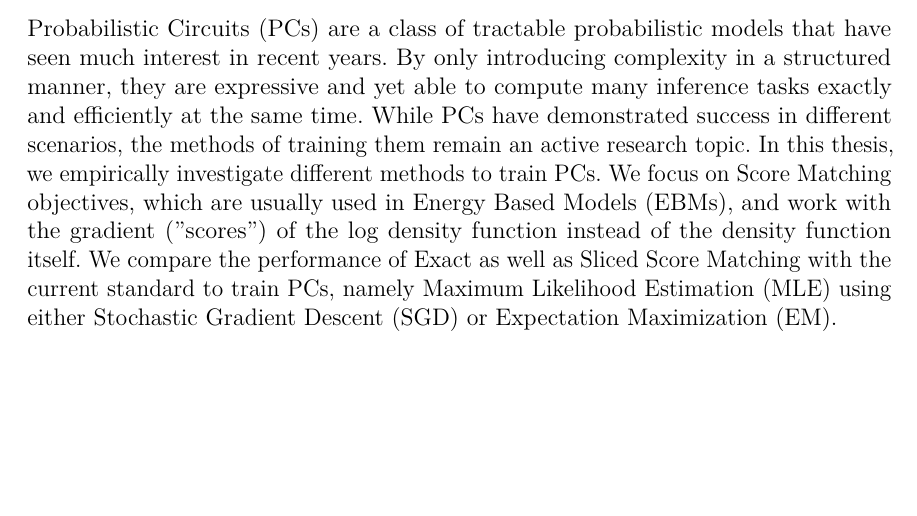
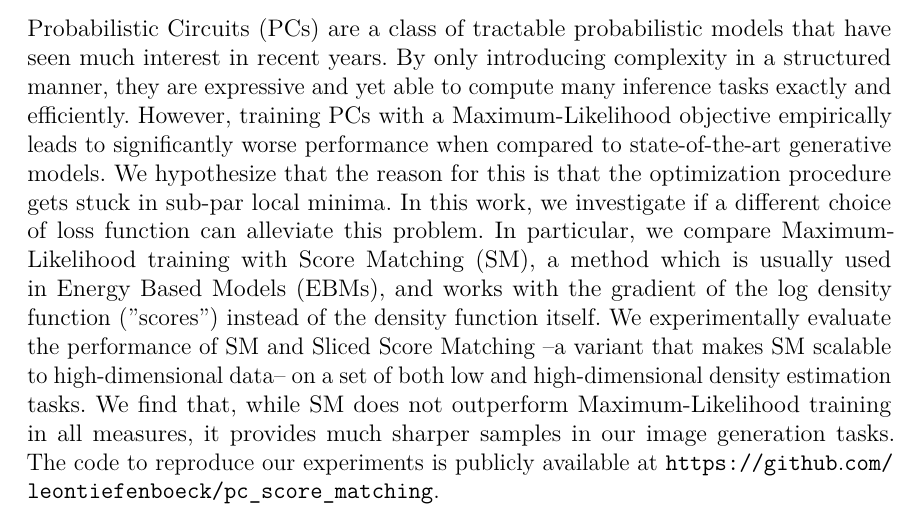
Before and after one commit to leontiefenboeck/pc_score_matching, a LaTeX thesis (thesis/main.tex, which reads thesis/chapters/abstract.tex): part of page 3 of 48, cut so that both start at the same text, the shorter picture padded with empty space. Compiled offline with pdfLaTeX.

Commit message:
abstract revision

```diff
--- a/thesis/chapters/abstract.tex
+++ b/thesis/chapters/abstract.tex
@@ -3,11 +3,16 @@
 Probabilistic Circuits (PCs) are a class of tractable
 probabilistic models that have seen much interest in recent years.
 By only introducing complexity in a structured manner, they are expressive
-and yet able to compute many inference tasks exactly and efficiently at the same time.
-While PCs have demonstrated success in different scenarios, the methods of training them remain an active research topic.
-In this thesis, we empirically investigate different methods to train PCs. We focus
-on Score Matching objectives, which are usually used in Energy Based Models (EBMs),
-and work with the gradient (”scores”) of the log density function instead of the density function itself.
-We compare the performance of Exact as well as Sliced Score Matching with the
-current standard to train PCs, namely Maximum Likelihood Estimation (MLE)
-using either Stochastic Gradient Descent (SGD) or Expectation Maximization (EM).
+and yet able to compute many inference tasks exactly and efficiently.
+However, training PCs with a Maximum-Likelihood objective empirically leads to significantly
+worse performance when compared to state-of-the-art generative models.
+We hypothesize that the reason for this is that the optimization procedure gets stuck in sub-par
+local minima. In this work, we investigate if a different choice of loss function
+can alleviate this problem. In particular, we compare Maximum-Likelihood training
+with Score Matching (SM), a method which is usually used in Energy Based Models (EBMs),
+and works with the gradient of the log density function (”scores”) instead of the density function itself.
+We experimentally evaluate the performance of SM and Sliced Score Matching --a variant that makes SM
+scalable to high-dimensional data-- on a set of both low and high-dimensional density
+estimation tasks. We find that, while SM does not outperform Maximum-Likelihood training in all
+measures, it provides much sharper samples in our image generation tasks.
+The code to reproduce our experiments is publicly available at \url{https://github.com/leontiefenboeck/pc\_score\_matching.}
```
